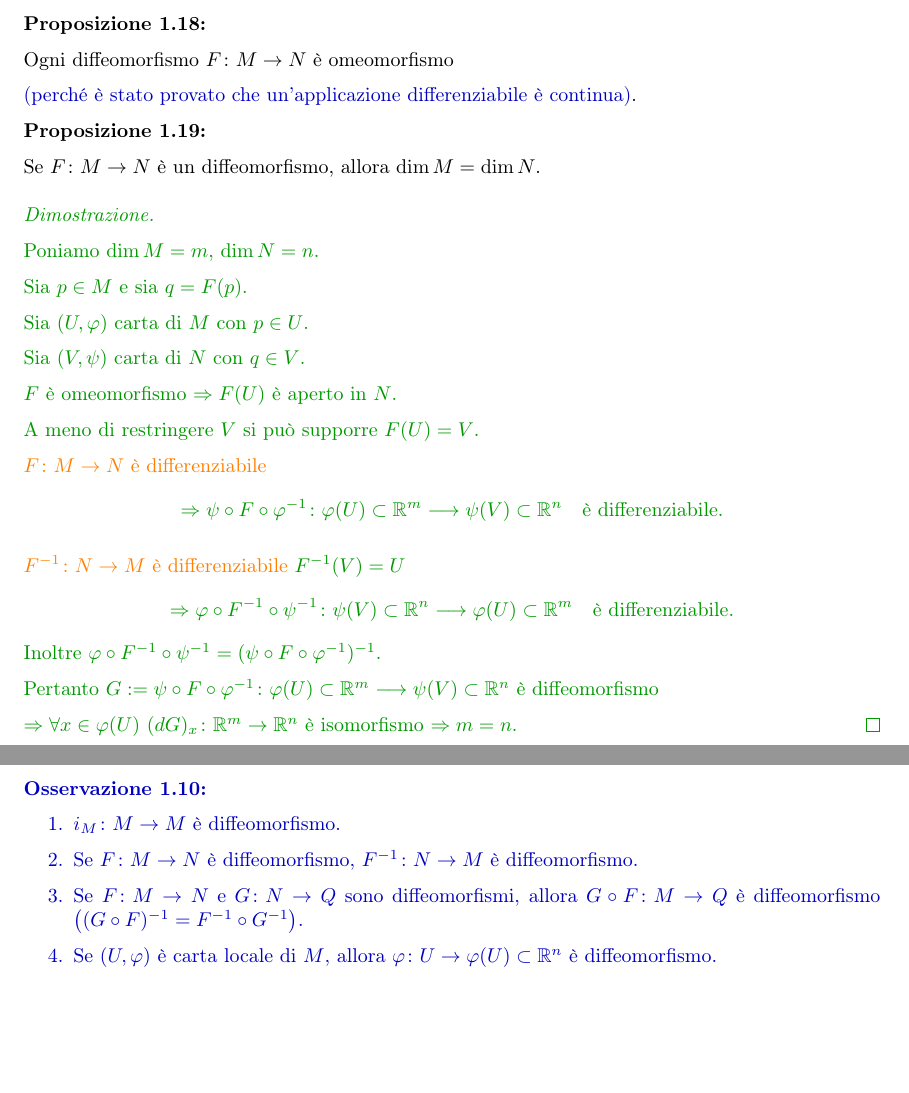
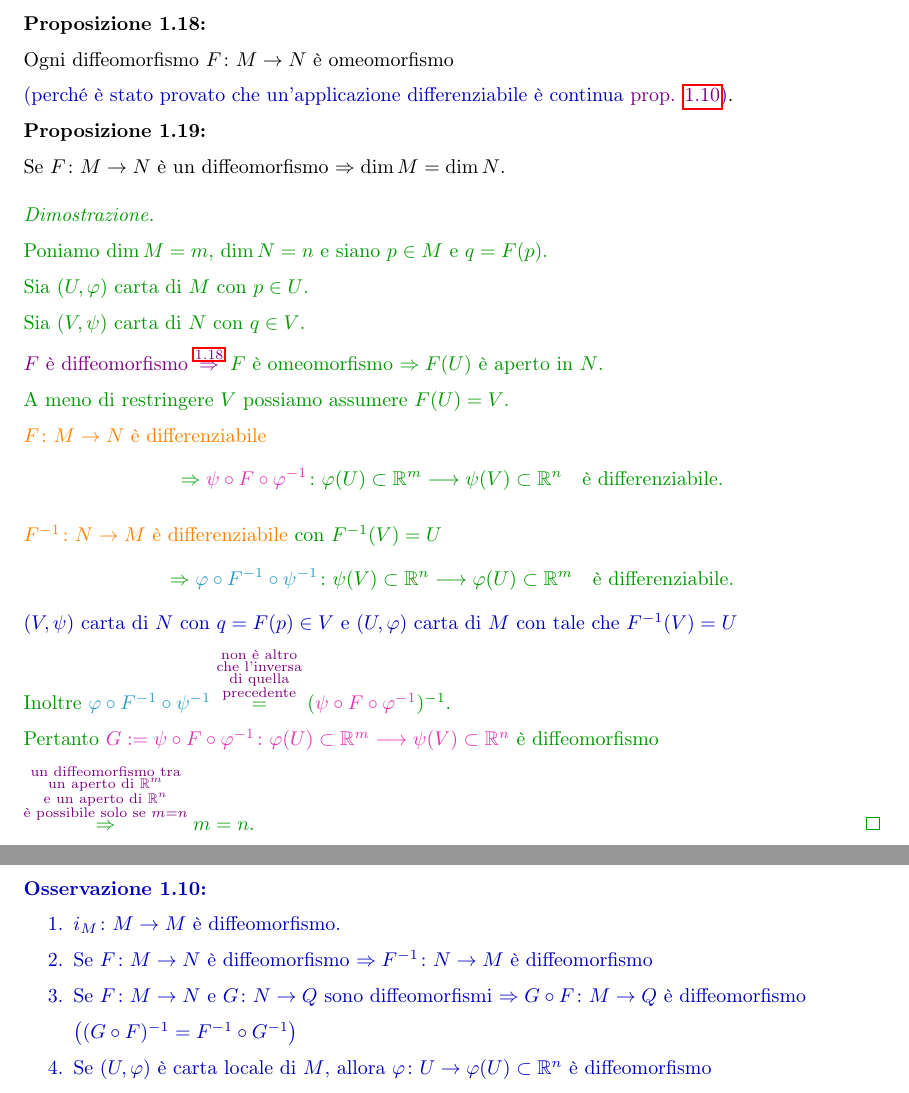
Before and after one commit to Nutontrante/Introduzione-alle-varieta-differenziabili, a LaTeX document (main.tex, which reads Varieta differenziabili.tex): two parts of pages 46 and 47 of 50, joined at a grey line, cut so that both start at the same text, the shorter picture padded with empty space. Compiled offline with pdfLaTeX.

Commit message:
Ascoltata lezione 16 Dileo parte 1 fino al minuto 12

```diff
--- a/Varieta differenziabili.tex
+++ b/Varieta differenziabili.tex
@@ -2054,48 +2054,49 @@
         \end{definizione}
 
         \begin{proposizione}
+        \label{prop:diffeomorfismo_tra_varieta_omeomorfo}
         \mbox{}
 
         Ogni diffeomorfismo $F \colon M \to N$ è omeomorfismo
 
-        \textcolor{blu}{(perché è stato provato che un'applicazione differenziabile è continua)}.
+        \textcolor{blu}{(perché è stato provato che un'applicazione differenziabile è continua \textcolor{violet}{prop. \ref{prop:applicazione_differenziabile_tra_varieta_continua}})}.
         \end{proposizione}
 
         \begin{proposizione}
         \mbox{}
 
-        Se $F \colon M \to N$ è un diffeomorfismo, allora $\dim M = \dim N$.
+        Se $F \colon M \to N$ è un diffeomorfismo $\Rightarrow \dim M = \dim N$.
         \end{proposizione}
 
         \begin{proof}
         \mbox{}
 
-        Poniamo $\dim M = m$, $\dim N = n$.
-
-        Sia $p \in M$ e sia $q = F(p)$.
+        Poniamo $\dim M = m$, $\dim N = n$ e siano $p \in M$ e $q = F(p)$.
 
         Sia $(U, \varphi)$ carta di $M$ con $p \in U$.
 
         Sia $(V, \psi)$ carta di $N$ con $q \in V$.
 
-        $F$ è omeomorfismo $\Rightarrow F(U)$ è aperto in $N$.
-
-        A meno di restringere $V$ si può supporre $F(U) = V$.
+        \textcolor{violet}{$F$ è diffeomorfismo $\overset{\ref{prop:diffeomorfismo_tra_varieta_omeomorfo}}{\Rightarrow}$} $F$ è omeomorfismo $\Rightarrow F(U)$ è aperto in $N$.
+
+        A meno di restringere $V$ possiamo assumere $F(U) = V$.
 
         \textcolor{orange}{$F \colon M \to N$ è differenziabile}
         \[
-        \Rightarrow \psi \circ F \circ \varphi^{-1} \colon \varphi(U) \subset \mathbb{R}^m \longrightarrow \psi(V) \subset \mathbb{R}^n \quad \text{è differenziabile.}
-        \]
-
-        \textcolor{orange}{$F^{-1} \colon N \to M$ è differenziabile} $F^{-1}(V) = U$
-        \[
-        \Rightarrow \varphi \circ F^{-1} \circ \psi^{-1} \colon \psi(V) \subset \mathbb{R}^n \longrightarrow \varphi(U) \subset \mathbb{R}^m \quad \text{è differenziabile.}
-        \]
-        Inoltre $\varphi \circ F^{-1} \circ \psi^{-1} = (\psi \circ F \circ \varphi^{-1})^{-1}$.
-
-        Pertanto $G := \psi \circ F \circ \varphi^{-1} \colon \varphi(U) \subset \mathbb{R}^m \longrightarrow \psi(V) \subset \mathbb{R}^n$ è diffeomorfismo
-
-        $\Rightarrow \forall x \in \varphi(U)$ $(dG)_x \colon \mathbb{R}^m \to \mathbb{R}^n$ è isomorfismo $\Rightarrow m = n$.
+        \Rightarrow \textcolor{hotpink}{\psi \circ F \circ \varphi^{-1}} \colon \varphi(U) \subset \mathbb{R}^m \longrightarrow \psi(V) \subset \mathbb{R}^n \quad \text{è differenziabile.}
+        \]
+
+        \textcolor{orange}{$F^{-1} \colon N \to M$ è differenziabile} con $F^{-1}(V) = U$
+        \[
+        \Rightarrow \textcolor{celeste}{\varphi \circ F^{-1} \circ \psi^{-1}} \colon \psi(V) \subset \mathbb{R}^n \longrightarrow \varphi(U) \subset \mathbb{R}^m \quad \text{è differenziabile.}
+        \]
+        \textcolor{blu}{$(V, \psi)$ carta di $N$ con $q=F(p) \in V$ e $(U, \varphi)$ carta di $M$ con tale che $F^{-1}(V) = U$}
+
+        Inoltre $\textcolor{celeste}{\varphi \circ F^{-1} \circ \psi^{-1}} \overset{\textcolor{violet}{\substack{\text{non è altro} \\ \text{che l'inversa} \\ \text{di quella} \\ \text{precedente}}}}{=} (\textcolor{hotpink}{\psi \circ F \circ \varphi^{-1}})^{-1}$.
+
+        Pertanto \textcolor{hotpink}{$G := \psi \circ F \circ \varphi^{-1} \colon \varphi(U) \subset \mathbb{R}^m \longrightarrow \psi(V) \subset \mathbb{R}^n$} è diffeomorfismo
+
+        $\overset{\textcolor{violet}{\substack{\text{un diffeomorfismo tra} \\ \text{un aperto di } \mathbb{R}^m  \\ \text{e un aperto di } \mathbb{R}^n \\ \text{è possibile solo se } m=n}}}{\Rightarrow} m = n$.
         \end{proof}
         \newpage
         \begin{osservazione}
@@ -2103,9 +2104,11 @@
 
         \begin{enumerate}
             \item $i_M \colon M \to M$ è diffeomorfismo.
-            \item Se $F \colon M \to N$ è diffeomorfismo, $F^{-1} \colon N \to M$ è diffeomorfismo.
-            \item Se $F \colon M \to N$ e $G \colon N \to Q$ sono diffeomorfismi, allora $G \circ F \colon M \to Q$ è diffeomorfismo $\bigl((G \circ F)^{-1} = F^{-1} \circ G^{-1}\bigr)$.
-            \item Se $(U, \varphi)$ è carta locale di $M$, allora $\varphi \colon U \to \varphi(U) \subset \mathbb{R}^n$ è diffeomorfismo.
+            \item Se $F \colon M \to N$ è diffeomorfismo $\Rightarrow F^{-1} \colon N \to M$ è diffeomorfismo
+            \item Se $F \colon M \to N$ e $G \colon N \to Q$ sono diffeomorfismi $\Rightarrow G \circ F \colon M \to Q$ è diffeomorfismo
+
+            $\bigl((G \circ F)^{-1} = F^{-1} \circ G^{-1}\bigr)$
+            \item Se $(U, \varphi)$ è carta locale di $M$, allora $\varphi \colon U \to \varphi(U) \subset \mathbb{R}^n$ è diffeomorfismo
 
             Infatti:
             \begin{itemize}
```
Also changed, not shown: main.pdf.
